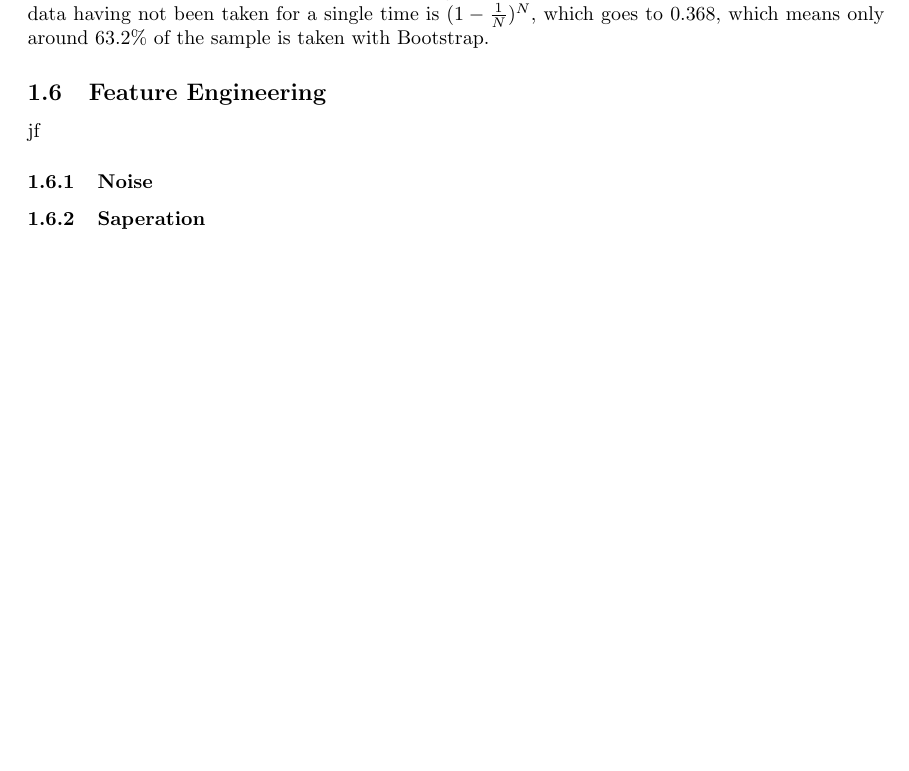
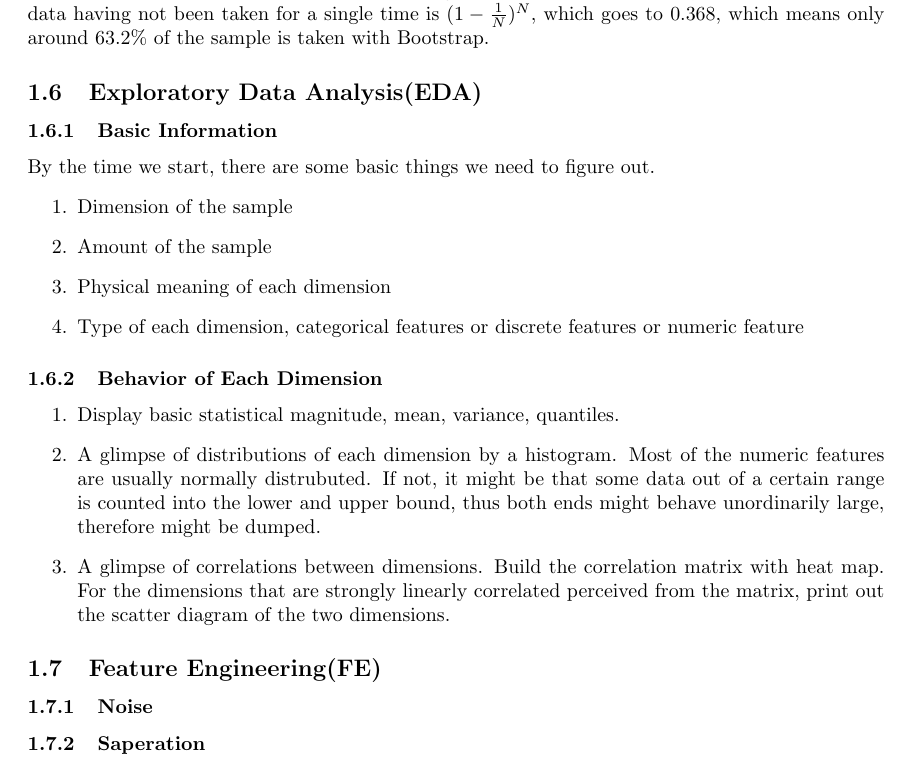
Before and after one commit to Anarion-zuo/AI_Note, a LaTeX document (2LinearRegression/LinregNote.tex): part of page 7 of 7, cut so that both start at the same text, the shorter picture padded with empty space. Compiled offline with pdfLaTeX.

Commit message:
commit before bath

```diff
--- a/2LinearRegression/LinregNote.tex
+++ b/2LinearRegression/LinregNote.tex
@@ -220,8 +220,23 @@
 	Furthermore, it is better that we try different $\lambda$ and get a fitter result.
 	\paragraph{Bootstrap}
 	For the Cross Validation mentioned above, we are taking one peice of data sample each time and make sure the same data will not be taken again. Here, we change our way of taking subsamples and take randomly $\frac{1}{N}$ of the sample each time, regardless of whether the data has been taken before. Therefore, after N times of taking subsamples, the probability of a certain peice of data having not been taken for a single time is $(1-\frac{1}{N})^N$, which goes to 0.368, which means only around $63.2\%$ of the sample is taken with Bootstrap.
-\subsection{Feature Engineering}
-jf
+\subsection{Exploratory Data Analysis(EDA)}
+\subsubsection{Basic Information}
+By the time we start, there are some basic things we need to figure out.
+\begin{enumerate}
+	\item Dimension of the sample
+	\item Amount of the sample
+	\item Physical meaning of each dimension
+	\item Type of each dimension, categorical features or discrete features or numeric feature
+\end{enumerate}
+\subsubsection{Behavior of Each Dimension}
+\begin{enumerate}
+	\item Display basic statistical magnitude, mean, variance, quantiles.
+	\item A glimpse of distributions of each dimension by a histogram. Most of the numeric features are usually normally distrubuted. If not, it might be that some data out of a certain range is counted into the lower and upper bound, thus both ends might behave unordinarily large, therefore might be dumped.
+	\item A glimpse of correlations between dimensions. Build the correlation matrix with heat map. For the dimensions that are strongly linearly correlated perceived from the matrix, print out the scatter diagram of the two dimensions.
+\end{enumerate}
+\subsection{Feature Engineering(FE)}
+
 \subsubsection{Noise}
 \subsubsection{Saperation}
 \subsubsection{Encoding}
```
Also changed, not shown: dictionary.txt (added, +2 -0 lines).
